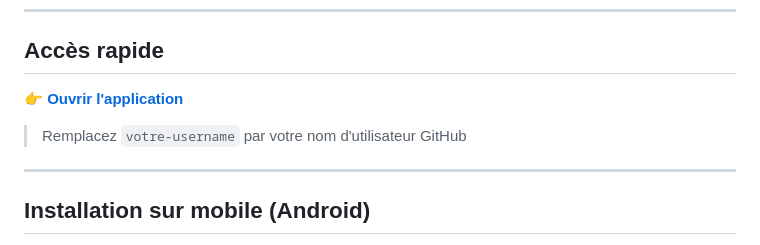
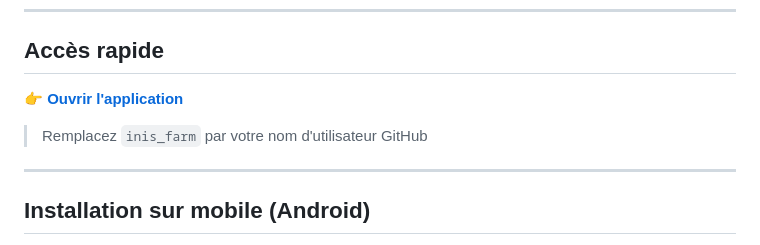
Before and after one commit to Cellou178/inis_farm, a Markdown page: README.md, the part around one of its changes. Drawn GitHub-style.

Commit message:
Fix application link in README
Updated application link and instructions in README.

```diff
--- a/README.md
+++ b/README.md
@@ -9,5 +9,5 @@
 
-> Remplacez `votre-username` par votre nom d'utilisateur GitHub
+> Remplacez `inis_farm` par votre nom d'utilisateur GitHub
 
 ---
 
```
Also changed, not shown: other parts of README.md (+1 -1 lines).
